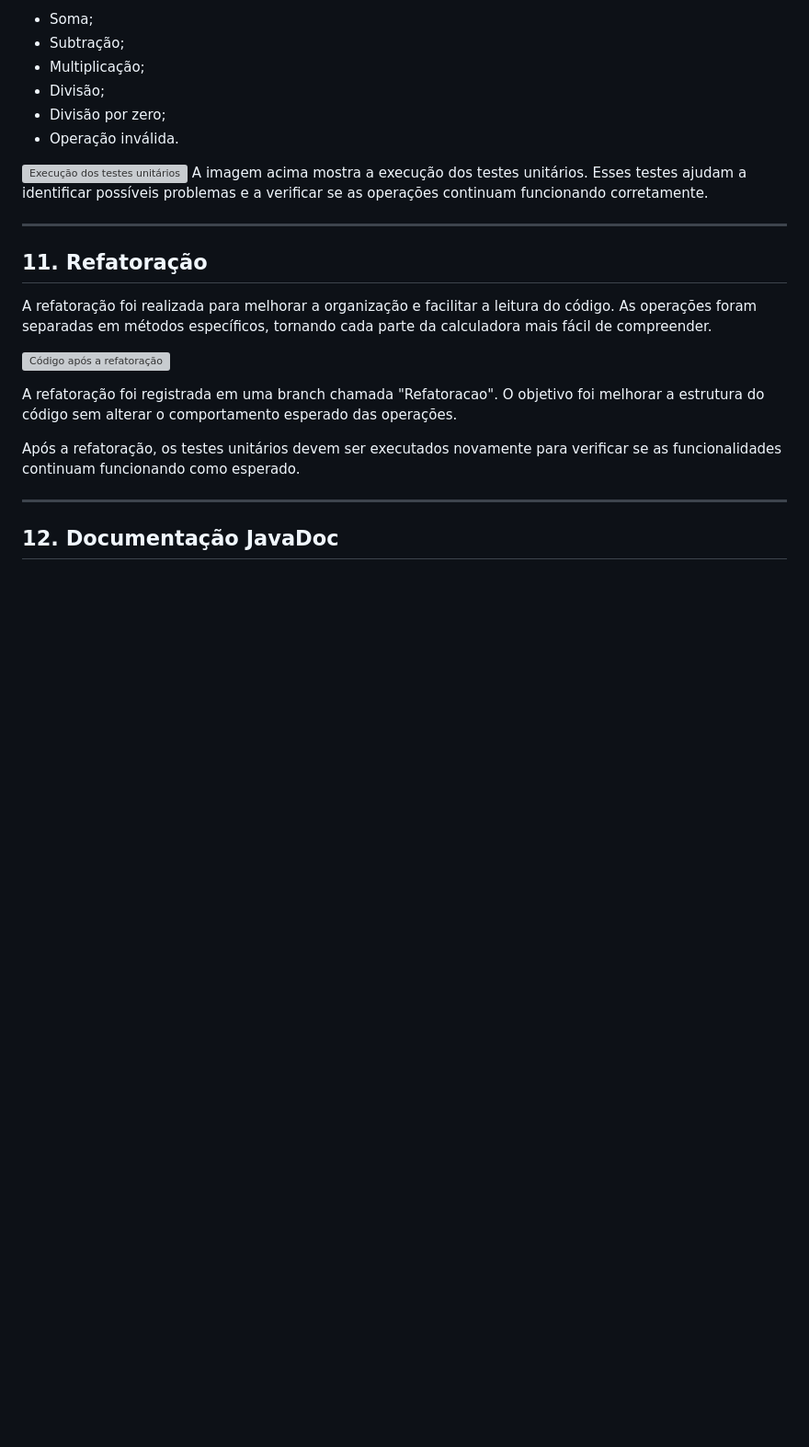
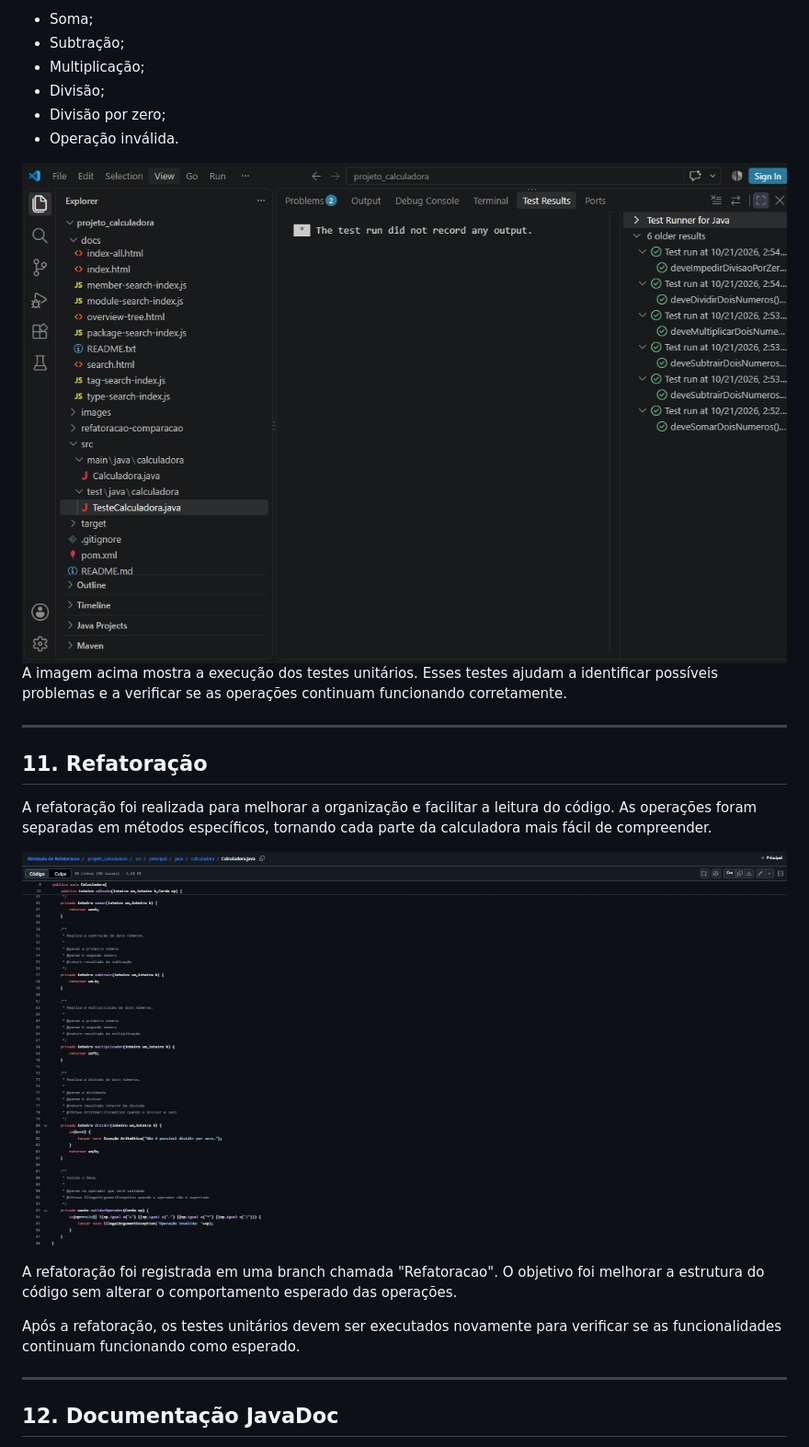
Before and after one commit to Rap0saBR76/AtividadedeRefatoracao, a Markdown page: README.md, the part around one of its changes. Shown at 92% size. Rendered like a GitHub page; blank space fills up the shorter version; grey boxes are pictures that could not be loaded.

```diff
--- a/README.md
+++ b/README.md
@@ -160,7 +160,7 @@ Foram considerados os seguintes casos:
 - Divisão por zero;
 - Operação inválida.
 
-![Execução dos testes unitários](images/testes/testes.jpeg)
+![Execução dos testes unitários](projeto_calculadora/images/teste.jpeg)
 A imagem acima mostra a execução dos testes unitários. Esses testes ajudam a identificar possíveis problemas e a verificar se as operações continuam funcionando corretamente.
 
 ---
@@ -169,7 +169,7 @@ A imagem acima mostra a execução dos testes unitários. Esses testes ajudam a
 
 A refatoração foi realizada para melhorar a organização e facilitar a leitura do código. As operações foram separadas em métodos específicos, tornando cada parte da calculadora mais fácil de compreender.
 
-![Código após a refatoração](images/refatoracao.jpeg)
+![Código após a refatoração](projeto_calculadora/images/refatoracao.jpeg)
 
 A refatoração foi registrada em uma branch chamada "Refatoracao". O objetivo foi melhorar a estrutura do código sem alterar o comportamento esperado das operações.
 
```
Also changed, not shown: other parts of README.md (+1 -1 lines).
